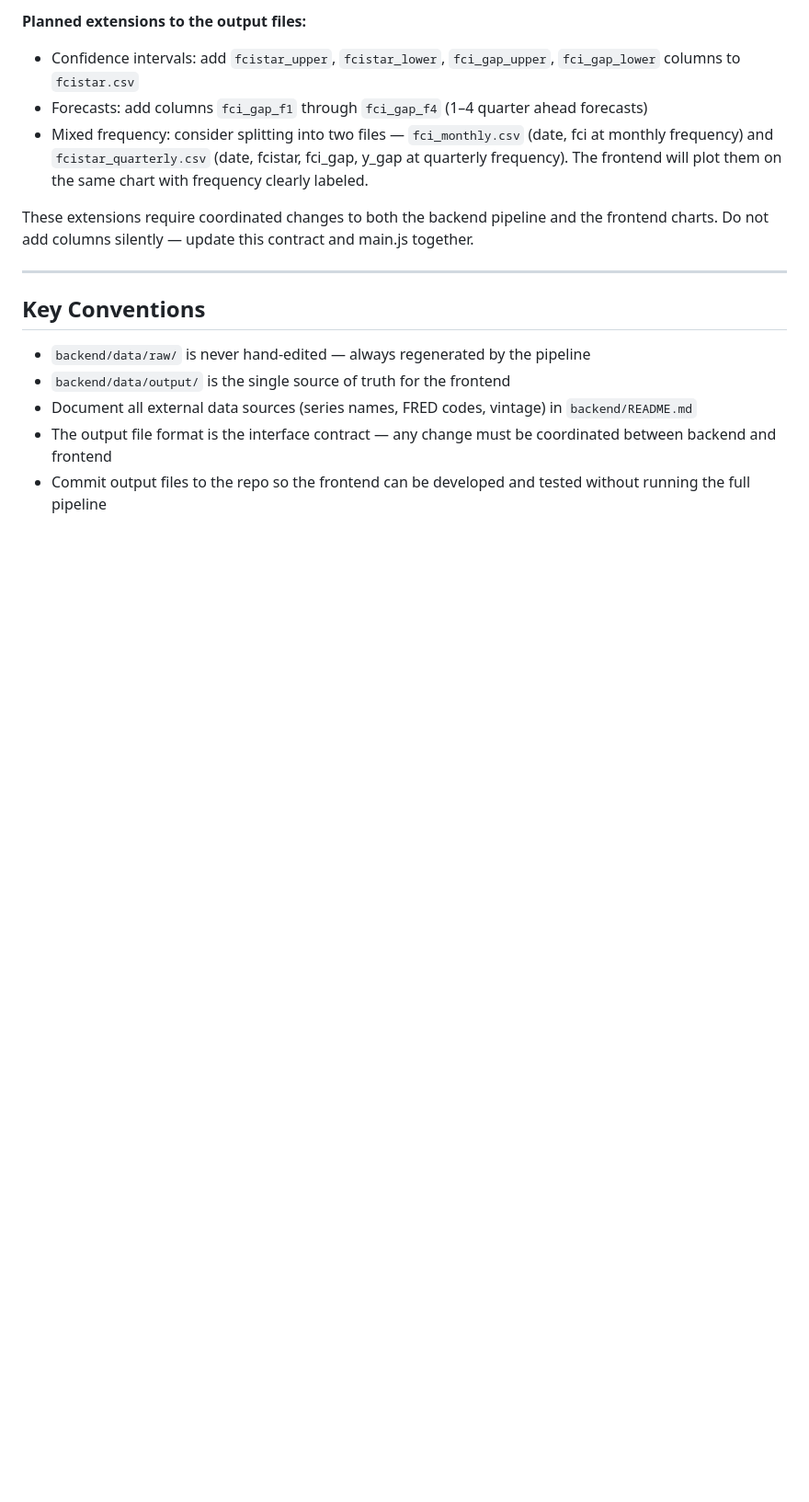
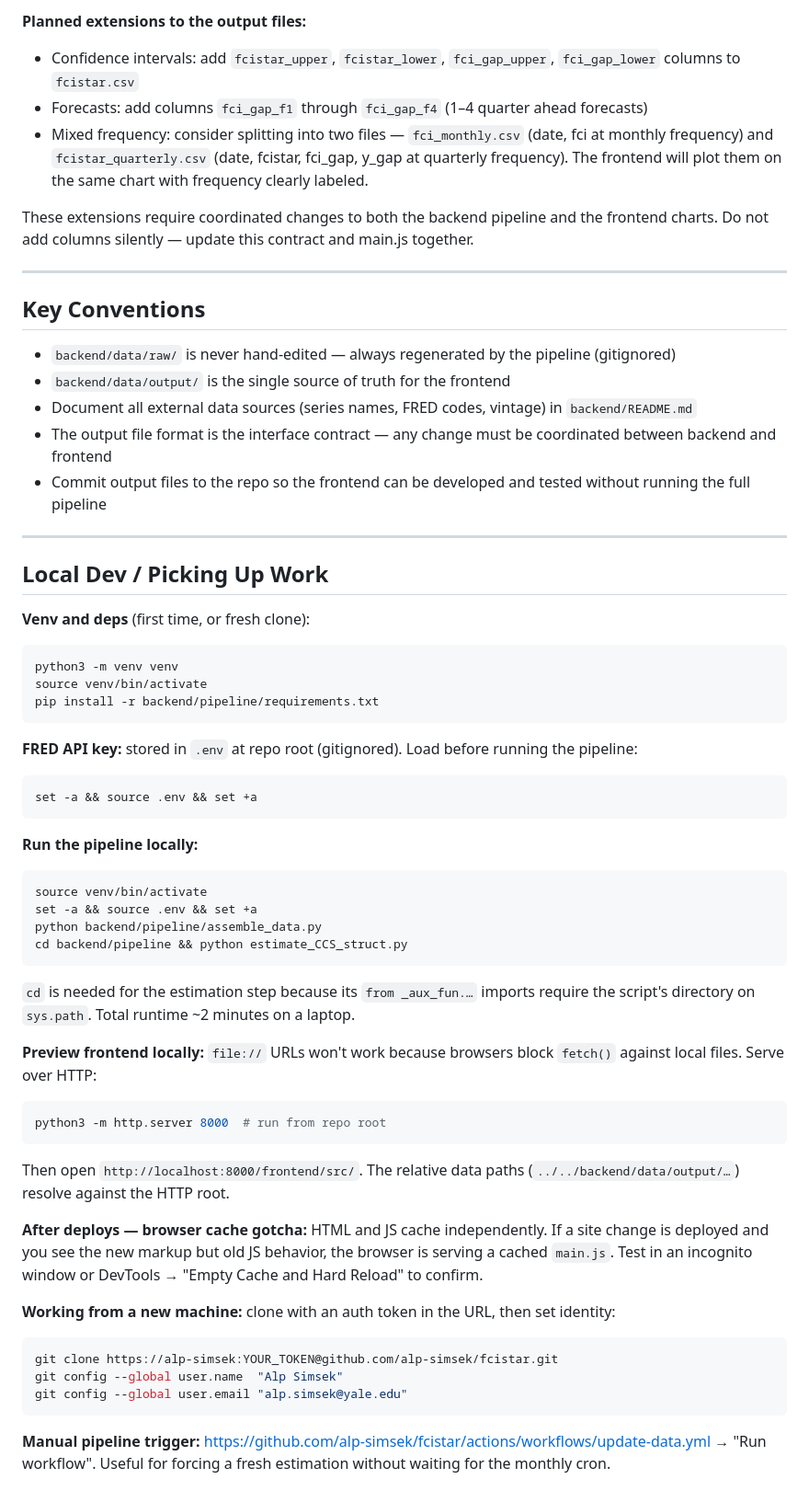
Before and after one commit to alp-simsek/fcistar, a Markdown page: CLAUDE.md, the part around one of its changes. Shown at 92% size. Drawn GitHub-style; blank space fills up the shorter version.

````diff
--- a/CLAUDE.md
+++ b/CLAUDE.md
@@ -209,8 +221,50 @@ frontend charts. Do not add columns silently — update this contract and main.j
 
 ## Key Conventions
 
-- `backend/data/raw/` is never hand-edited — always regenerated by the pipeline
+- `backend/data/raw/` is never hand-edited — always regenerated by the pipeline (gitignored)
 - `backend/data/output/` is the single source of truth for the frontend
 - Document all external data sources (series names, FRED codes, vintage) in `backend/README.md`
 - The output file format is the interface contract — any change must be coordinated between backend and frontend
 - Commit output files to the repo so the frontend can be developed and tested without running the full pipeline
+
+---
+
+## Local Dev / Picking Up Work
+
+**Venv and deps** (first time, or fresh clone):
+```bash
+python3 -m venv venv
+source venv/bin/activate
+pip install -r backend/pipeline/requirements.txt
+```
+
+**FRED API key:** stored in `.env` at repo root (gitignored). Load before running the pipeline:
+```bash
+set -a && source .env && set +a
+```
+
+**Run the pipeline locally:**
+```bash
+source venv/bin/activate
+set -a && source .env && set +a
+python backend/pipeline/assemble_data.py
+cd backend/pipeline && python estimate_CCS_struct.py
+```
+`cd` is needed for the estimation step because its `from _aux_fun.…` imports require the script's directory on `sys.path`. Total runtime ~2 minutes on a laptop.
+
+**Preview frontend locally:** `file://` URLs won't work because browsers block `fetch()` against local files. Serve over HTTP:
+```bash
+python3 -m http.server 8000  # run from repo root
+```
+Then open `http://localhost:8000/frontend/src/`. The relative data paths (`../../backend/data/output/…`) resolve against the HTTP root.
+
+**After deploys — browser cache gotcha:** HTML and JS cache independently. If a site change is deployed and you see the new markup but old JS behavior, the browser is serving a cached `main.js`. Test in an incognito window or DevTools → "Empty Cache and Hard Reload" to confirm.
+
+**Working from a new machine:** clone with an auth token in the URL, then set identity:
+```bash
+git clone https://alp-simsek:YOUR_TOKEN@github.com/alp-simsek/fcistar.git
+git config --global user.name  "Alp Simsek"
+git config --global user.email "alp.simsek@yale.edu"
+```
+
+**Manual pipeline trigger:** https://github.com/alp-simsek/fcistar/actions/workflows/update-data.yml → "Run workflow". Useful for forcing a fresh estimation without waiting for the monthly cron.
````
Also changed, not shown: other parts of CLAUDE.md (+77 -65 lines).
